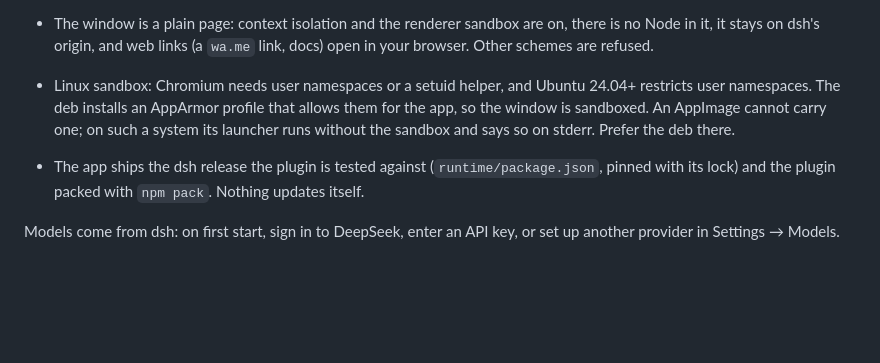
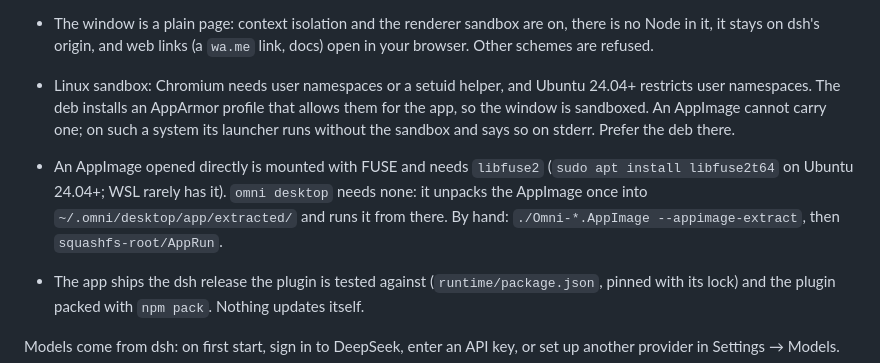
Before and after one commit to automagik-dev/omni-desktop, a Markdown page: README.md, the part around the change. GitHub-like rendering; blank space fills up the shorter version.

Commit message:
fix(cli): omni desktop runs the AppImage unpacked, without FUSE
On the second machine of the labs end-to-end test (Ubuntu 26.04) /dev/fuse
was there but libfuse2 was not, so the AppImage could not mount, and the
check for /dev/fuse alone would have picked that broken path. The command now
unpacks a downloaded (or --path) AppImage once into
~/.omni/desktop/app/extracted/<name>/ with the AppImage's own
--appimage-extract and runs its AppRun: no FUSE anywhere, WSL included, and
later starts skip the unpack (4.5 s once, then instant).

Co-Authored-By: Claude Opus 5.5 <noreply@anthropic.com>

```diff
--- a/README.md
+++ b/README.md
@@ -18,6 +18,7 @@ Omni on your desktop: a window on a [DeepSeek Harness](https://github.com/deepse
   It is apart from a dsh you already run (`~/.dsh`) and from the Omni UI plugin installed into that dsh (`~/.omni/ui`).
 - The window is a plain page: context isolation and the renderer sandbox are on, there is no Node in it, it stays on dsh's origin, and web links (a `wa.me` link, docs) open in your browser. Other schemes are refused.
 - Linux sandbox: Chromium needs user namespaces or a setuid helper, and Ubuntu 24.04+ restricts user namespaces. The deb installs an AppArmor profile that allows them for the app, so the window is sandboxed. An AppImage cannot carry one; on such a system its launcher runs without the sandbox and says so on stderr. Prefer the deb there.
+- An AppImage opened directly is mounted with FUSE and needs `libfuse2` (`sudo apt install libfuse2t64` on Ubuntu 24.04+; WSL rarely has it). `omni desktop` needs none: it unpacks the AppImage once into `~/.omni/desktop/app/extracted/` and runs it from there. By hand: `./Omni-*.AppImage --appimage-extract`, then `squashfs-root/AppRun`.
 - The app ships the dsh release the plugin is tested against (`runtime/package.json`, pinned with its lock) and the plugin packed with `npm pack`. Nothing updates itself.
 
 Models come from dsh: on first start, sign in to DeepSeek, enter an API key, or set up another provider in Settings → Models.
```
